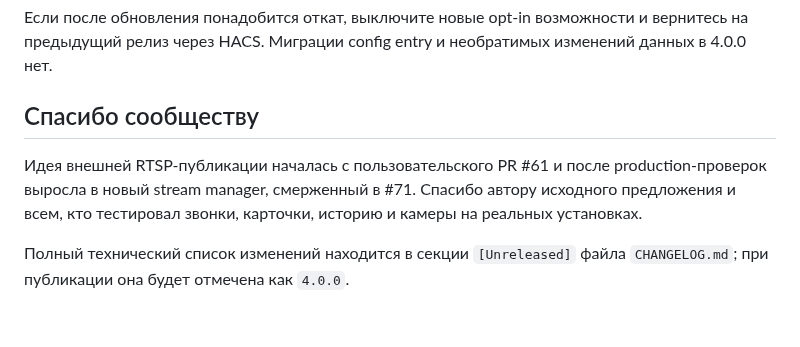
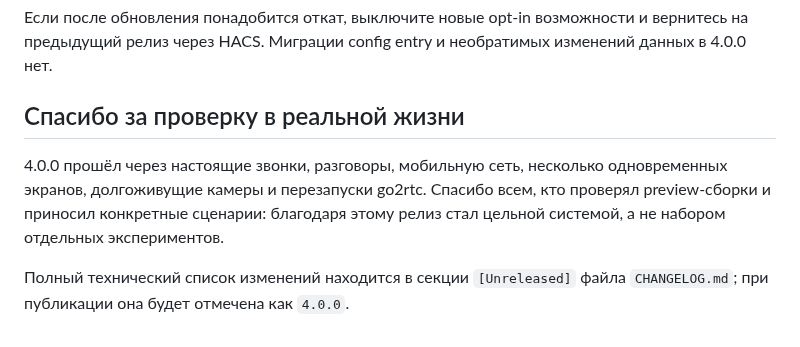
Before and after one commit to gentslava/elektronny-gorod, a Markdown page: docs/releases/4.0.0.md, the part around the change. Rendered like a GitHub page.

Commit message:
docs(release): rebalance 4.0.0 credits

```diff
--- a/docs/releases/4.0.0.md
+++ b/docs/releases/4.0.0.md
@@ -183,12 +183,12 @@ entity: event.account_123456_place_7890_event_history
 вернитесь на предыдущий релиз через HACS. Миграции config entry и необратимых
 изменений данных в 4.0.0 нет.
 
-## Спасибо сообществу
+## Спасибо за проверку в реальной жизни
 
-Идея внешней RTSP-публикации началась с пользовательского PR #61 и после
-production-проверок выросла в новый stream manager, смерженный в #71. Спасибо
-автору исходного предложения и всем, кто тестировал звонки, карточки, историю и
-камеры на реальных установках.
+4.0.0 прошёл через настоящие звонки, разговоры, мобильную сеть, несколько
+одновременных экранов, долгоживущие камеры и перезапуски go2rtc. Спасибо всем,
+кто проверял preview-сборки и приносил конкретные сценарии: благодаря этому
+релиз стал цельной системой, а не набором отдельных экспериментов.
 
 Полный технический список изменений находится в секции `[Unreleased]` файла
 `CHANGELOG.md`; при публикации она будет отмечена как `4.0.0`.
```
